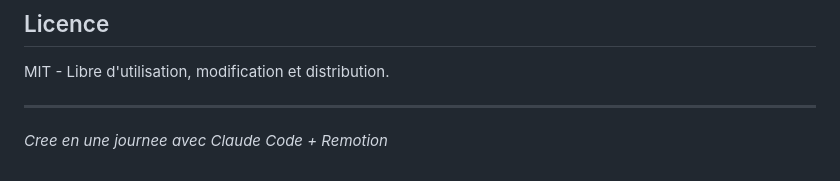
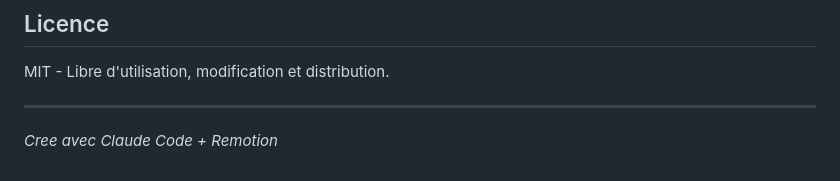
Before and after one commit to kikounicou/remotion, a Markdown page: README.md, the part around one of its changes. Drawn GitHub-style.

Commit message:
Fix README formatting
Co-Authored-By: Claude Opus 4.5 <noreply@anthropic.com>

```diff
--- a/README.md
+++ b/README.md
@@ -296,4 +296,4 @@ MIT - Libre d'utilisation, modification et distribution.
 
 ---
 
-_Cree en une journee avec Claude Code + Remotion_
+_Cree avec Claude Code + Remotion_
```
Also changed, not shown: other parts of README.md (+1 -1 lines).
